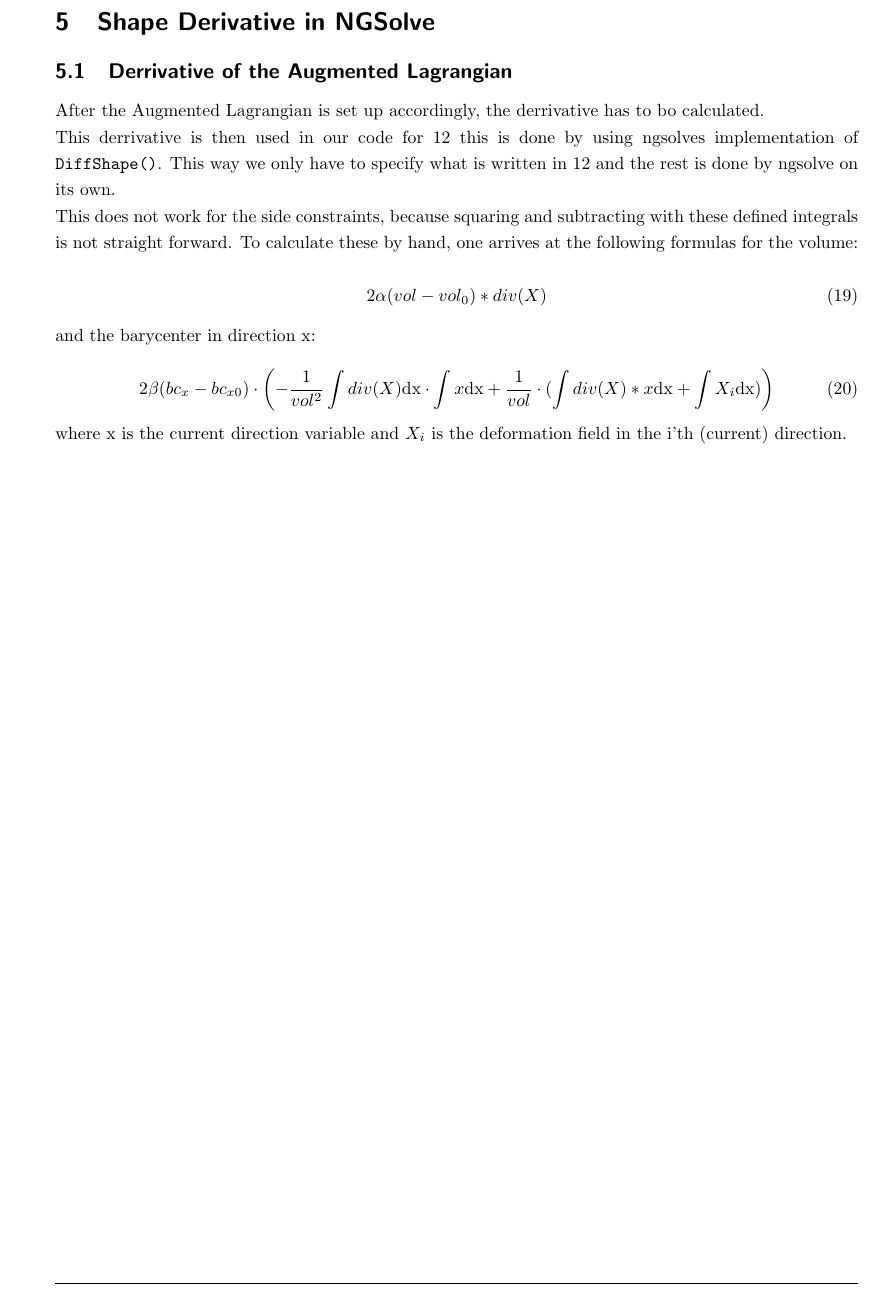
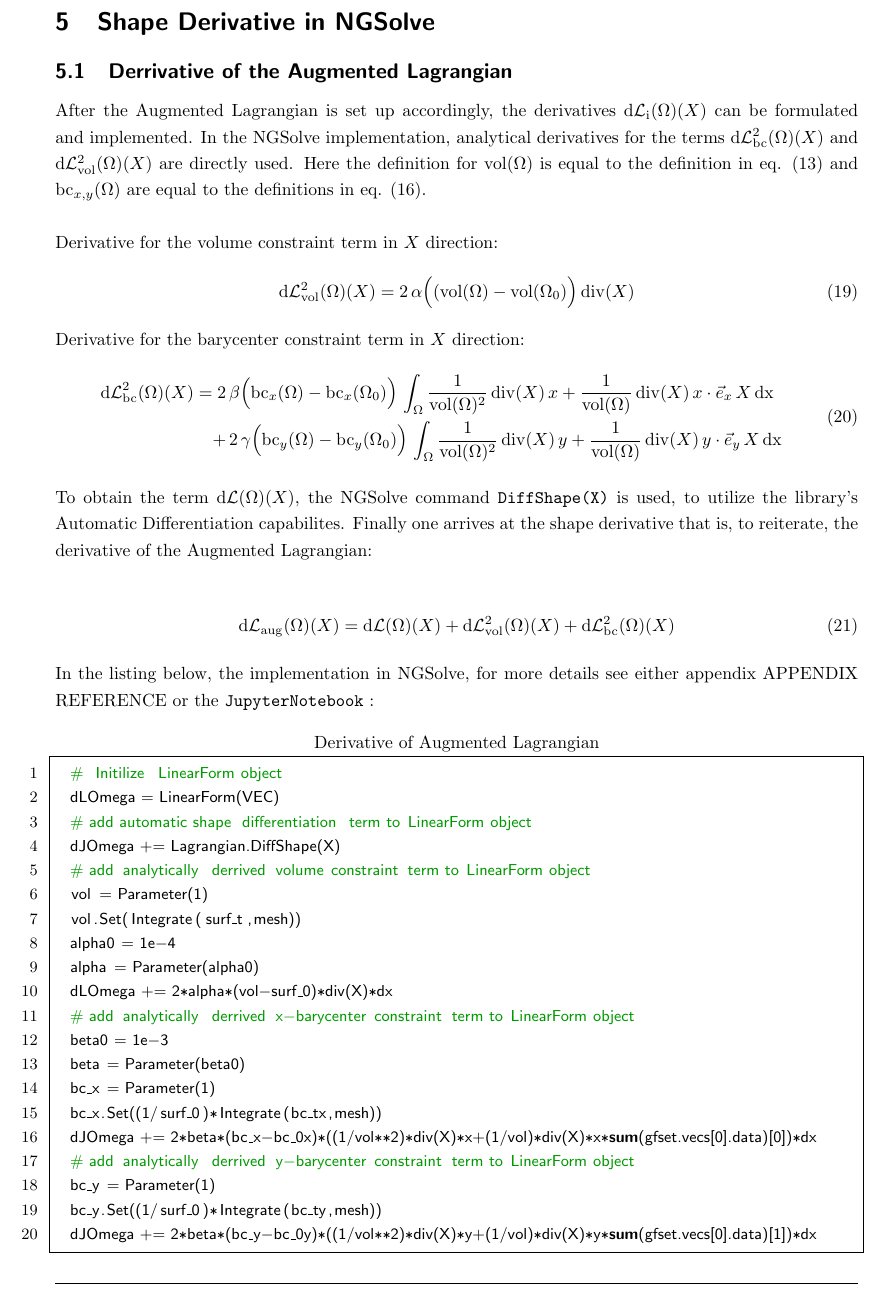
Before and after one commit to Alpel99/comp_math_SE, a LaTeX document (latex_telo/seminary_comp_math_genest_telo.tex, which reads latex_telo/content/11_chapter_5_shape_der.tex): part of page 12 of 21, cut so that both start at the same text. The pictures show the PDF file latex_telo/seminary_comp_math_genest_telo.pdf that the author committed with the source.

Commit message:
finalized shape derivative in ngsolve chapter

```diff
--- a/latex_telo/content/11_chapter_5_shape_der.tex
+++ b/latex_telo/content/11_chapter_5_shape_der.tex
@@ -1,26 +1,57 @@
 
 \section{Shape Derivative in NGSolve}
-
 \subsection{Derrivative of the Augmented Lagrangian}
 
-After the Augmented Lagrangian is set up accordingly, the derrivative has to bo calculated.
+After the Augmented Lagrangian is set up accordingly, the derivatives $\mathrm{d}\mathcal{L}_{\mathrm{i}}(\Omega)(X)$ can be formulated and implemented.
+In the NGSolve implementation, analytical derivatives for the terms $\mathrm{d}\mathcal{L}^2_{\mathrm{bc}}(\Omega)(X)$
+and $\mathrm{d}\mathcal{L}^2_{\mathrm{vol}}(\Omega)(X)$ are directly used. Here the definition for $\mathrm{vol}(\Omega)$ is equal to
+the definition in eq. (\ref{vol_equation}) and $\mathrm{bc}_{x,y}(\Omega)$ are equal to the definitions in eq. (\ref{bc_equation}).\\
 
-This derrivative is then used in our code for \ref{basic_lagrangian} this is done by using ngsolves implementation of \fun{DiffShape()}.
-This way we only have to specify what is written in \ref{basic_lagrangian} and the rest is done by ngsolve on its own.
-
-This does not work for the side constraints, because squaring and subtracting with these defined integrals is not straight forward.
-To calculate these by hand, one arrives at the following formulas for the volume:
-
+Derivative for the volume constraint term in $X$ direction:
 \begin{equation}\label{eq:constraints_vol}
 	%L(\Omega,u,p) +=
-	2\alpha (vol-vol_0)*div(X)
+	\mathrm{d}\mathcal{L}^2_{\mathrm{vol}}(\Omega)(X) = 2 \, \alpha \Big( (\mathrm{vol}(\Omega) - \mathrm{vol}(\Omega_0) \Big) \, \mathrm{div}(X)
 \end{equation}
 
-and the barycenter in direction x:
+Derivative for the barycenter constraint term in $X$ direction:
 
 \begin{equation}\label{eq:constraints_bc}
-	%L(\Omega,u,p) +=
-	2\beta (bc_x-bc_{x0})\cdot\left(-\frac{1}{vol^2}\int div(X)\mathrm{dx} \cdot \int x \mathrm{dx} + \frac{1}{vol} \cdot (\int div(X)*x \mathrm{dx} + \int X_i\mathrm{dx})\right)
+	\begin{aligned}
+	\mathrm{d}\mathcal{L}^2_{\mathrm{bc}}(\Omega)(X) =
+	2& \, \beta \Big( \mathrm{bc}_x(\Omega) - \mathrm{bc}_x(\Omega_0) \Big) \, \int_{\Omega} \frac{1}{\mathrm{vol}(\Omega)^2} \, \mathrm{div}(X) \, x
+	+ \frac{1}{\mathrm{vol}(\Omega)} \, \mathrm{div}(X) \, x \cdot \vec{e}_x \, X \, \mathrm{dx} \\
+	+& \, 2 \, \gamma \Big( \mathrm{bc}_y(\Omega) - \mathrm{bc}_y(\Omega_0) \Big) \, \int_{\Omega} \frac{1}{\mathrm{vol}(\Omega)^2} \, \mathrm{div}(X) \, y
+	+ \frac{1}{\mathrm{vol}(\Omega)} \, \mathrm{div}(X) \, y \cdot \vec{e}_y \, X\, \mathrm{dx}
+	\end{aligned}
 \end{equation}
+\\
+To obtain the term $\mathrm{d}\mathcal{L}(\Omega)(X)$, the NGSolve command \fun{DiffShape(X)} is used, to utilize the library's Automatic Differentiation
+capabilites. Finally one arrives at the shape derivative that is, to reiterate, the derivative of the Augmented Lagrangian:
 
-where x is the current direction variable and $X_i$ is the deformation field in the i'th (current) direction.
+\begin{align}
+	\mathrm{d}\mathcal{L}_{\mathrm{aug}}(\Omega)(X) = \mathrm{d}\mathcal{L}(\Omega)(X) + \mathrm{d}\mathcal{L}^2_{\mathrm{vol}}(\Omega)(X)
+	+ \mathrm{d}\mathcal{L}^2_{\mathrm{bc}}(\Omega)(X)
+\end{align}
+In the listing below, the implementation in NGSolve, for more details see either appendix APPENDIX REFERENCE or the \fun{JupyterNotebook} :
+\begin{lstlisting}[language=Python, title=Derivative of Augmented Lagrangian, label=lagrangian_derivative_code]
+	# Initilize LinearForm object
+	dLOmega = LinearForm(VEC)
+	# add automatic shape differentiation term to LinearForm object
+	dJOmega += Lagrangian.DiffShape(X)
+	# add analytically derrived volume constraint term to LinearForm object
+	vol = Parameter(1)
+	vol.Set(Integrate(surf_t,mesh))
+	alpha0 = 1e-4
+	alpha = Parameter(alpha0)
+	dLOmega += 2*alpha*(vol-surf_0)*div(X)*dx
+	# add analytically derrived x-barycenter constraint term to LinearForm object
+	beta0 = 1e-3
+	beta = Parameter(beta0)
+	bc_x = Parameter(1)
+	bc_x.Set((1/surf_0)*Integrate(bc_tx,mesh))
+	dJOmega += 2*beta*(bc_x-bc_0x)*((1/vol**2)*div(X)*x+(1/vol)*div(X)*x*sum(gfset.vecs[0].data)[0])*dx
+	# add analytically derrived y-barycenter constraint term to LinearForm object
+	bc_y = Parameter(1)
+	bc_y.Set((1/surf_0)*Integrate(bc_ty,mesh))
+	dJOmega += 2*beta*(bc_y-bc_0y)*((1/vol**2)*div(X)*y+(1/vol)*div(X)*y*sum(gfset.vecs[0].data)[1])*dx
+\end{lstlisting}
```
Also changed, not shown: latex_telo/content/12_chapter_4_lagrange.tex (+2 -2 lines), latex_telo/seminary_comp_math_genest_telo.pdf.
